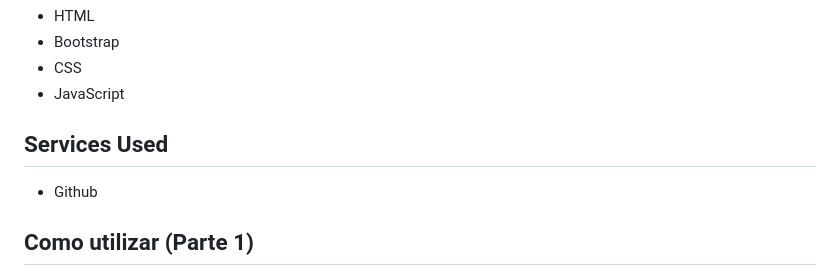
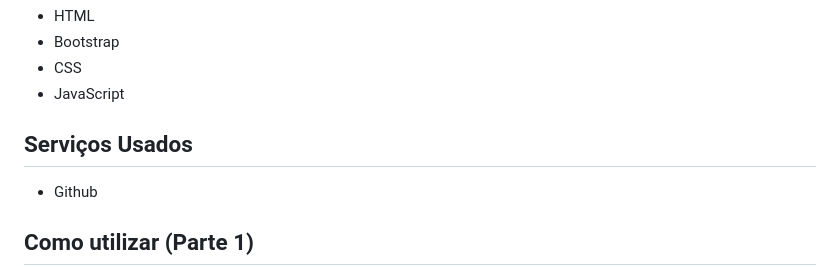
Before and after one commit to YanPachecoDEV/projeto-MS-CODE, a Markdown page: Readme.md, the part around the change. GitHub-like rendering.

```diff
--- a/Readme.md
+++ b/Readme.md
@@ -20,7 +20,7 @@ Tecnologias utilizadas no projeto:
 * CSS
 * JavaScript
 
-## Services Used
+## Serviços Usados
 
 * Github
 
```
